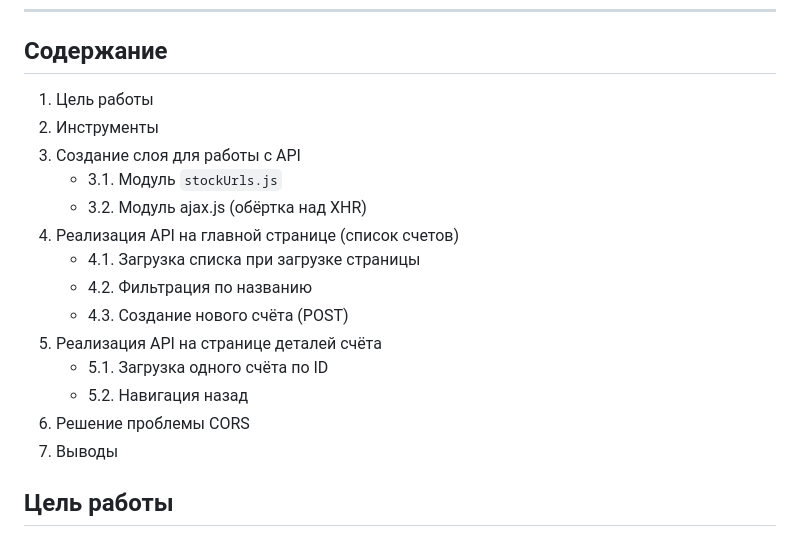
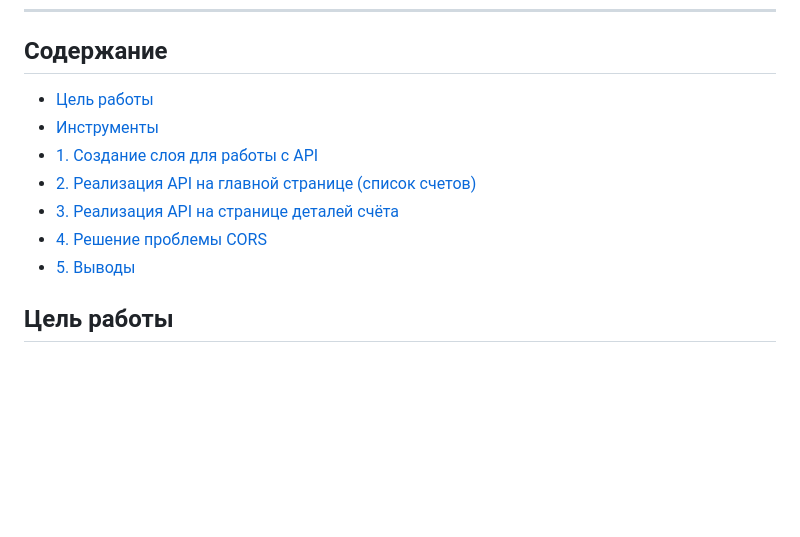
Before and after one commit to leewnaaa/Kamenskih-PSP-Labs-4-sem, a Markdown page: README.md, the part around the change. Drawn GitHub-style; blank space fills up the shorter version.

Commit message:
Отчет 5

```diff
--- a/README.md
+++ b/README.md
@@ -8,20 +8,13 @@
 
 ## Содержание
 
-1. Цель работы
-2. Инструменты
-3. Создание слоя для работы с API
-   - 3.1. Модуль `stockUrls.js`
-   - 3.2. Модуль ajax.js (обёртка над XHR)
-4. Реализация API на главной странице (список счетов)
-   - 4.1. Загрузка списка при загрузке страницы
-   - 4.2. Фильтрация по названию
-   - 4.3. Создание нового счёта (POST)
-5. Реализация API на странице деталей счёта
-   - 5.1. Загрузка одного счёта по ID
-   - 5.2. Навигация назад
-6. Решение проблемы CORS
-7. Выводы
+- [Цель работы](#цель-работы)
+- [Инструменты](#инструменты)
+- [1. Создание слоя для работы с API](#1-создание-слоя-для-работы-с-api)
+- [2. Реализация API на главной странице (список счетов)](#2-реализация-api-на-главной-странице-список-счетов)
+- [3. Реализация API на странице деталей счёта](#3-реализация-api-на-странице-деталей-счёта)
+- [4. Решение проблемы CORS](#4-решение-проблемы-cors)
+- [5. Выводы](#5-выводы)
 
 ## Цель работы
 
```
